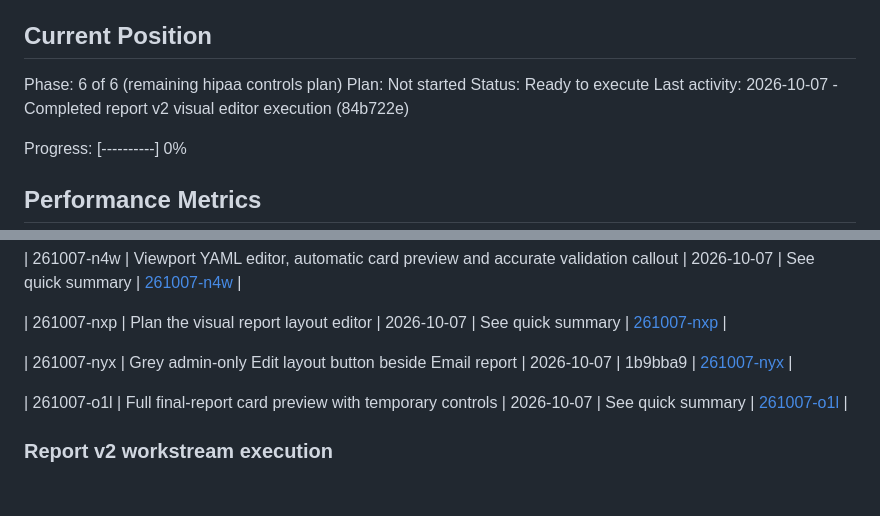
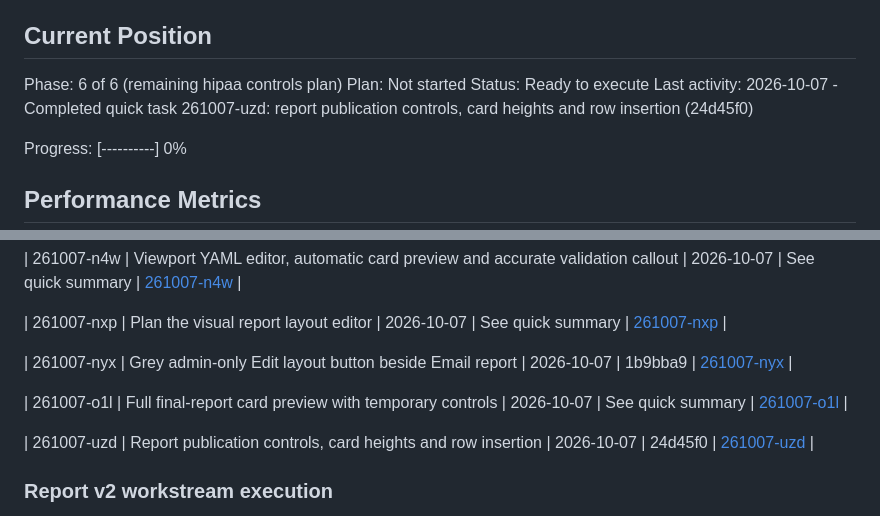
Before and after one commit to covie154/cxr-audit-site, a Markdown page: .planning/STATE.md, 2 parts joined by grey strips. Drawn GitHub-style; blank space fills up the shorter version.

Commit message:
docs(quick-261007-uzd): record report editor fixes and verification

```diff
--- a/.planning/STATE.md
+++ b/.planning/STATE.md
@@ -28,7 +28,7 @@ See: .planning/PROJECT.md (updated 2026-06-14)
 Phase: 6 of 6 (remaining hipaa controls plan)
 Plan: Not started
 Status: Ready to execute
-Last activity: 2026-10-07 - Completed report v2 visual editor execution (84b722e)
+Last activity: 2026-10-07 - Completed quick task 261007-uzd: report publication controls, card heights and row insertion (24d45f0)
 
 Progress: [----------] 0%
 
@@ -152,6 +152,8 @@ None yet.
 
 | 261007-o1l | Full final-report card preview with temporary controls | 2026-10-07 | See quick summary | [261007-o1l](./quick/261007-o1l-render-editor-preview-with-the-full-fina/) |
 
+| 261007-uzd | Report publication controls, card heights and row insertion | 2026-10-07 | 24d45f0 | [261007-uzd](./quick/261007-uzd-fix-report-publication-controls-and-card/) |
+
 ### Report v2 workstream execution
 
 Visual layout editor: Complete (2026-10-07). Production commit `84b722e`; execution and verification
```
Also changed, not shown: 2 other files.
